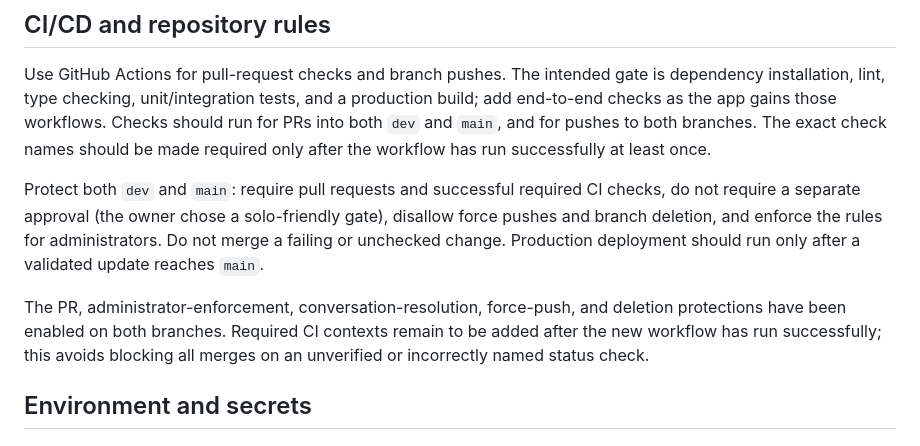
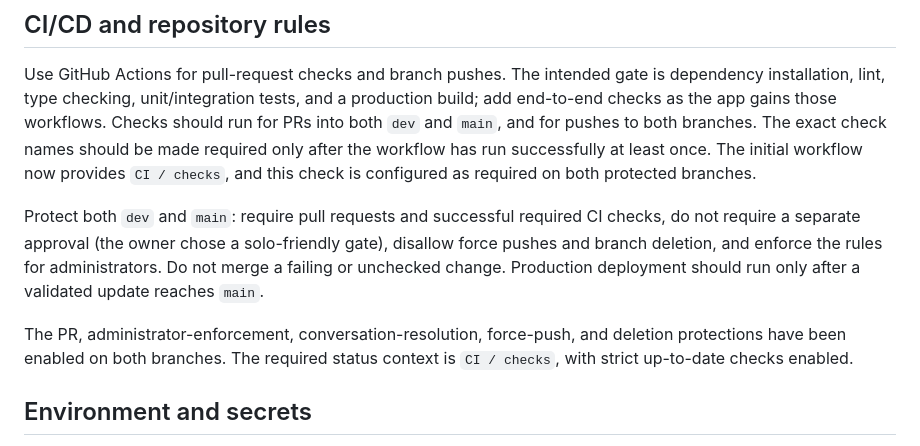
Before and after one commit to creeky240/Cottage44-menu, a Markdown page: docs/architecture.md, the part around the change. GitHub-like rendering.

Commit message:
Document required CI branch check
Co-authored-by: Copilot App <223556219+Copilot@users.noreply.github.com>

```diff
--- a/docs/architecture.md
+++ b/docs/architecture.md
@@ -91,7 +91,8 @@ is dependency installation, lint, type checking, unit/integration tests, and a
 production build; add end-to-end checks as the app gains those workflows. Checks
 should run for PRs into both `dev` and `main`, and for pushes to both branches.
 The exact check names should be made required only after the workflow has run
-successfully at least once.
+successfully at least once. The initial workflow now provides `CI / checks`,
+and this check is configured as required on both protected branches.
 
 Protect both `dev` and `main`: require pull requests and successful required CI
 checks, do not require a separate approval (the owner chose a solo-friendly
@@ -100,9 +101,8 @@ administrators. Do not merge a failing or unchecked change. Production
 deployment should run only after a validated update reaches `main`.
 
 The PR, administrator-enforcement, conversation-resolution, force-push, and
-deletion protections have been enabled on both branches. Required CI contexts
-remain to be added after the new workflow has run successfully; this avoids
-blocking all merges on an unverified or incorrectly named status check.
+deletion protections have been enabled on both branches. The required status
+context is `CI / checks`, with strict up-to-date checks enabled.
 
 ## Environment and secrets
 
```
